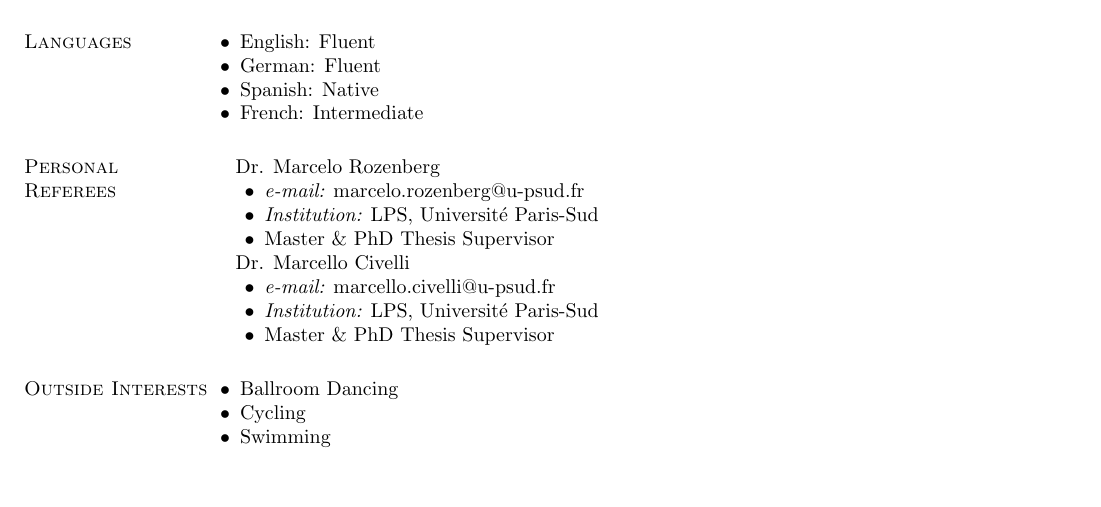
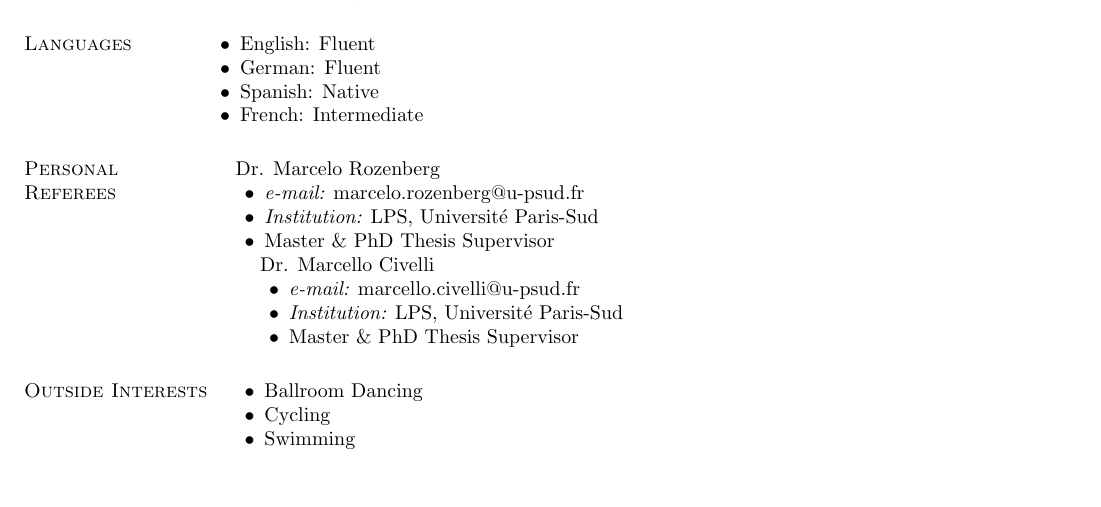
Before and after one commit to Titan-C/titan-c.github.io, a LaTeX CV (_cv/najera-cv.tex): part of page 2 of 2, cut so that both start at the same text. Compiled offline with pdfLaTeX.

Commit message:
Unify cv versions done at lab

```diff
--- a/_cv/najera-cv.tex
+++ b/_cv/najera-cv.tex
@@ -191,8 +191,7 @@ Nov. 2012
    \item {\it e-mail:} marcelo.rozenberg@u-psud.fr
    \item {\it Institution:} LPS, Université Paris-Sud
    \item Master \& PhD Thesis Supervisor
-  \end{list2}
- \end{list1}
+\end{list1}
 
 \begin{list1}
   \item[] Dr. Marcello Civelli
```
Also changed, not shown: _cv/najera-cv.tex (14 more changed lines).
